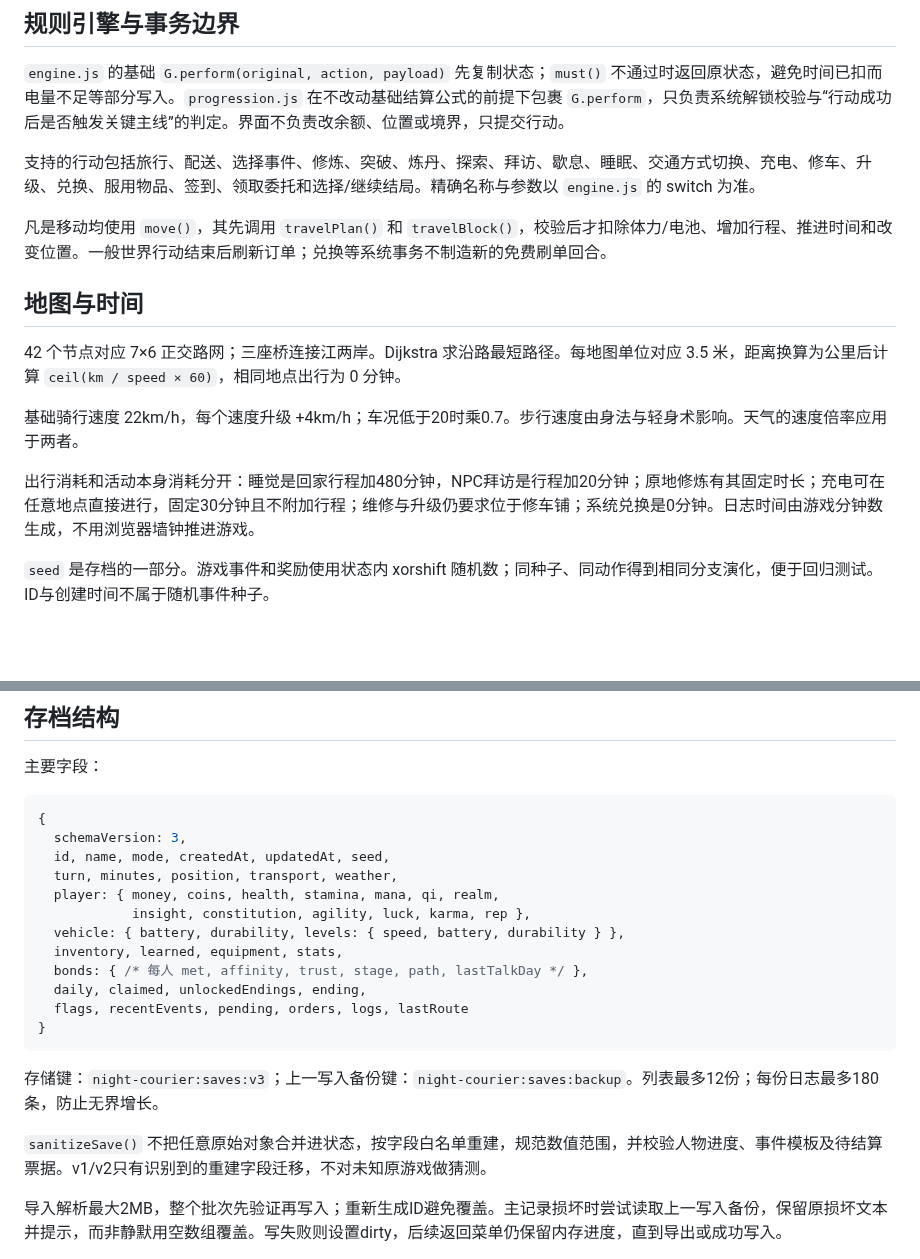
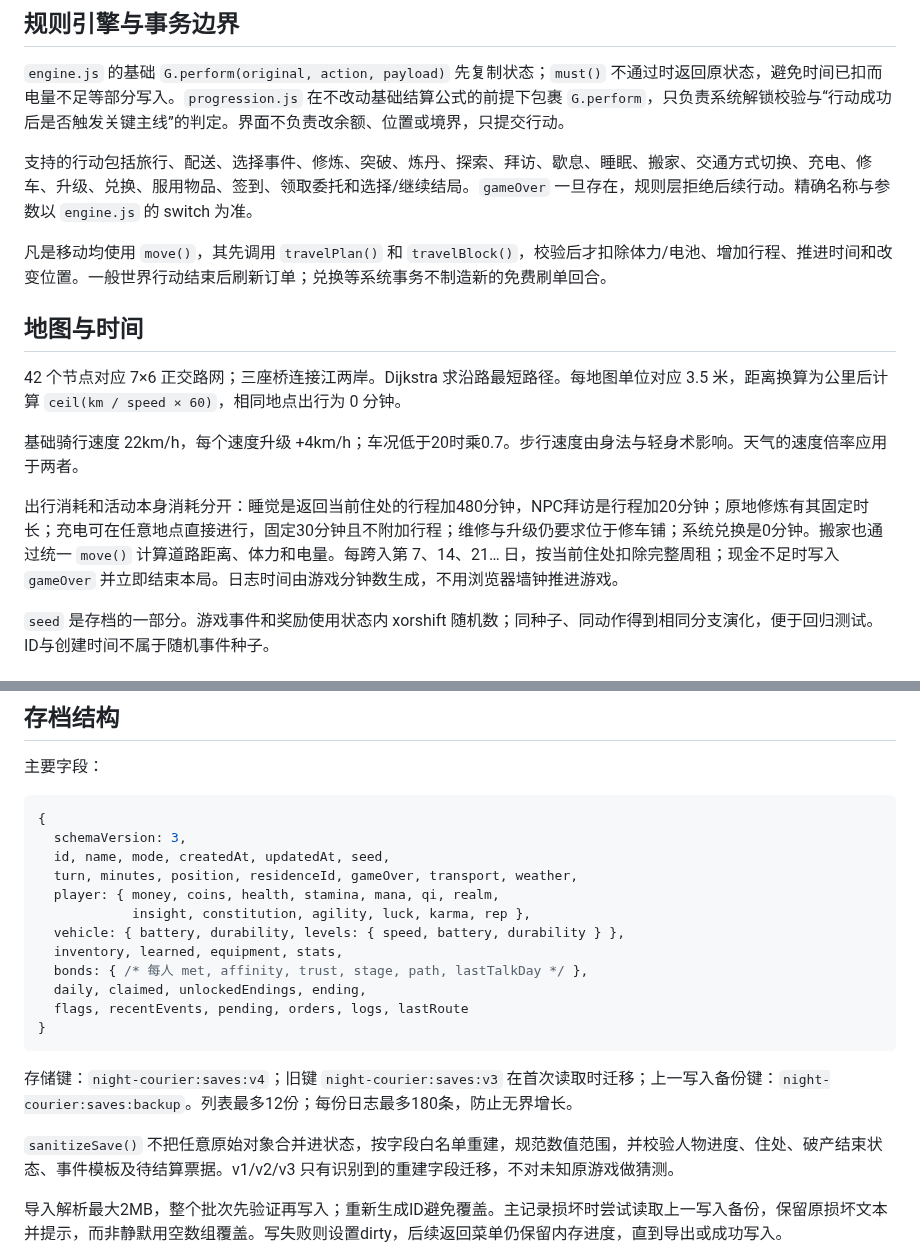
Before and after one commit to meviu523/daoist, a Markdown page: docs/ARCHITECTURE.md, 2 parts joined by grey strips. GitHub-like rendering; blank space fills up the shorter version.

Commit message:
docs: describe housing rent and game over state

````diff
--- a/docs/ARCHITECTURE.md
+++ b/docs/ARCHITECTURE.md
@@ -30,7 +30,7 @@ engine.perform(旧状态, 行动, 参数)
 
 `engine.js` 的基础 `G.perform(original, action, payload)` 先复制状态；`must()` 不通过时返回原状态，避免时间已扣而电量不足等部分写入。`progression.js` 在不改动基础结算公式的前提下包裹 `G.perform`，只负责系统解锁校验与“行动成功后是否触发关键主线”的判定。界面不负责改余额、位置或境界，只提交行动。
 
-支持的行动包括旅行、配送、选择事件、修炼、突破、炼丹、探索、拜访、歇息、睡眠、交通方式切换、充电、修车、升级、兑换、服用物品、签到、领取委托和选择/继续结局。精确名称与参数以 `engine.js` 的 switch 为准。
+支持的行动包括旅行、配送、选择事件、修炼、突破、炼丹、探索、拜访、歇息、睡眠、搬家、交通方式切换、充电、修车、升级、兑换、服用物品、签到、领取委托和选择/继续结局。`gameOver` 一旦存在，规则层拒绝后续行动。精确名称与参数以 `engine.js` 的 switch 为准。
 
 凡是移动均使用 `move()`，其先调用 `travelPlan()` 和 `travelBlock()`，校验后才扣除体力/电池、增加行程、推进时间和改变位置。一般世界行动结束后刷新订单；兑换等系统事务不制造新的免费刷单回合。
 
@@ -40,7 +40,7 @@ engine.perform(旧状态, 行动, 参数)
 
 基础骑行速度 22km/h，每个速度升级 +4km/h；车况低于20时乘0.7。步行速度由身法与轻身术影响。天气的速度倍率应用于两者。
 
-出行消耗和活动本身消耗分开：睡觉是回家行程加480分钟，NPC拜访是行程加20分钟；原地修炼有其固定时长；充电可在任意地点直接进行，固定30分钟且不附加行程；维修与升级仍要求位于修车铺；系统兑换是0分钟。日志时间由游戏分钟数生成，不用浏览器墙钟推进游戏。
+出行消耗和活动本身消耗分开：睡觉是返回当前住处的行程加480分钟，NPC拜访是行程加20分钟；原地修炼有其固定时长；充电可在任意地点直接进行，固定30分钟且不附加行程；维修与升级仍要求位于修车铺；系统兑换是0分钟。搬家也通过统一 `move()` 计算道路距离、体力和电量。每跨入第 7、14、21… 日，按当前住处扣除完整周租；现金不足时写入 `gameOver` 并立即结束本局。日志时间由游戏分钟数生成，不用浏览器墙钟推进游戏。
 
 `seed` 是存档的一部分。游戏事件和奖励使用状态内 xorshift 随机数；同种子、同动作得到相同分支演化，便于回归测试。ID与创建时间不属于随机事件种子。
 
@@ -66,7 +66,7 @@ engine.perform(旧状态, 行动, 参数)
 {
   schemaVersion: 3,
   id, name, mode, createdAt, updatedAt, seed,
-  turn, minutes, position, transport, weather,
+  turn, minutes, position, residenceId, gameOver, transport, weather,
   player: { money, coins, health, stamina, mana, qi, realm,
             insight, constitution, agility, luck, karma, rep },
   vehicle: { battery, durability, levels: { speed, battery, durability } },
@@ -77,9 +77,9 @@ engine.perform(旧状态, 行动, 参数)
 }
 ```
 
-存储键：`night-courier:saves:v3`；上一写入备份键：`night-courier:saves:backup`。列表最多12份；每份日志最多180条，防止无界增长。
+存储键：`night-courier:saves:v4`；旧键 `night-courier:saves:v3` 在首次读取时迁移；上一写入备份键：`night-courier:saves:backup`。列表最多12份；每份日志最多180条，防止无界增长。
 
-`sanitizeSave()` 不把任意原始对象合并进状态，按字段白名单重建，规范数值范围，并校验人物进度、事件模板及待结算票据。v1/v2只有识别到的重建字段迁移，不对未知原游戏做猜测。
+`sanitizeSave()` 不把任意原始对象合并进状态，按字段白名单重建，规范数值范围，并校验人物进度、住处、破产结束状态、事件模板及待结算票据。v1/v2/v3 只有识别到的重建字段迁移，不对未知原游戏做猜测。
 
 导入解析最大2MB，整个批次先验证再写入；重新生成ID避免覆盖。主记录损坏时尝试读取上一写入备份，保留原损坏文本并提示，而非静默用空数组覆盖。写失败则设置dirty，后续返回菜单仍保留内存进度，直到导出或成功写入。
 
````
